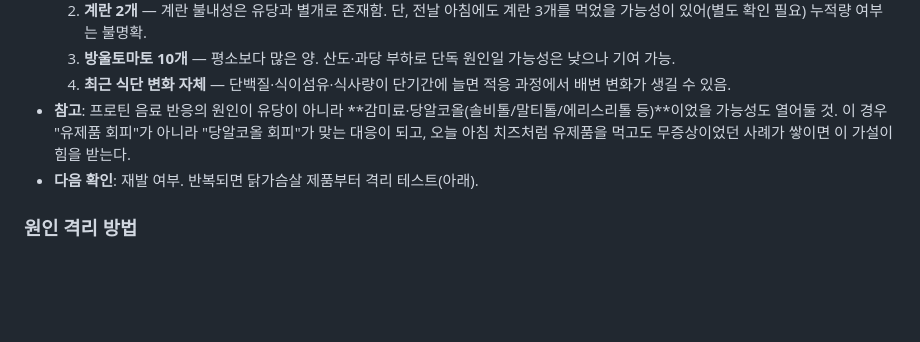
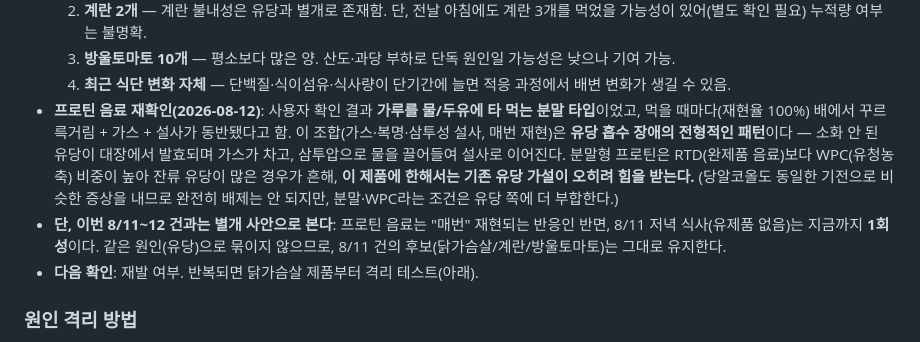
Before and after one commit to wkdckdgur5-a11y/diet-tracker, a Markdown page: product-log.md, the part around the change. Rendered like a GitHub page; blank space fills up the shorter version.

Commit message:
Confirm lactose as the likely protein-powder trigger, keep it separate from the 8/11 dinner episode
User clarified the protein supplement was a powder mixed into liquid,
with 100%-reproducible gurgling/gas/diarrhea every time — the classic
osmotic-diarrhea pattern from lactose malabsorption, and powders skew
WPC (more residual lactose) vs RTD drinks. This actually supports the
original lactose hypothesis rather than the sugar-alcohol alternative
raised earlier. Kept it distinct from the 8/11 dairy-free dinner
incident, which is a one-off with a different candidate list (chicken
product/eggs/tomatoes) and shouldn't be lumped in with a 100%-
reproducible reaction to a different product.

```diff
--- a/product-log.md
+++ b/product-log.md
@@ -201,7 +201,8 @@
   2. **계란 2개** — 계란 불내성은 유당과 별개로 존재함. 단, 전날 아침에도 계란 3개를 먹었을 가능성이 있어(별도 확인 필요) 누적량 여부는 불명확.
   3. **방울토마토 10개** — 평소보다 많은 양. 산도·과당 부하로 단독 원인일 가능성은 낮으나 기여 가능.
   4. **최근 식단 변화 자체** — 단백질·식이섬유·식사량이 단기간에 늘면 적응 과정에서 배변 변화가 생길 수 있음.
-- **참고**: 프로틴 음료 반응의 원인이 유당이 아니라 **감미료·당알코올(솔비톨/말티톨/에리스리톨 등)**이었을 가능성도 열어둘 것. 이 경우 "유제품 회피"가 아니라 "당알코올 회피"가 맞는 대응이 되고, 오늘 아침 치즈처럼 유제품을 먹고도 무증상이었던 사례가 쌓이면 이 가설이 힘을 받는다.
+- **프로틴 음료 재확인(2026-08-12)**: 사용자 확인 결과 **가루를 물/두유에 타 먹는 분말 타입**이었고, 먹을 때마다(재현율 100%) 배에서 꾸르륵거림 + 가스 + 설사가 동반됐다고 함. 이 조합(가스·복명·삼투성 설사, 매번 재현)은 **유당 흡수 장애의 전형적인 패턴**이다 — 소화 안 된 유당이 대장에서 발효되며 가스가 차고, 삼투압으로 물을 끌어들여 설사로 이어진다. 분말형 프로틴은 RTD(완제품 음료)보다 WPC(유청농축) 비중이 높아 잔류 유당이 많은 경우가 흔해, **이 제품에 한해서는 기존 유당 가설이 오히려 힘을 받는다.** (당알코올도 동일한 기전으로 비슷한 증상을 내므로 완전히 배제는 안 되지만, 분말·WPC라는 조건은 유당 쪽에 더 부합한다.)
+- **단, 이번 8/11~12 건과는 별개 사안으로 본다**: 프로틴 음료는 "매번" 재현되는 반응인 반면, 8/11 저녁 식사(유제품 없음)는 지금까지 **1회성**이다. 같은 원인(유당)으로 묶이지 않으므로, 8/11 건의 후보(닭가슴살/계란/방울토마토)는 그대로 유지한다.
 - **다음 확인**: 재발 여부. 반복되면 닭가슴살 제품부터 격리 테스트(아래).
 
 ### 원인 격리 방법
```
